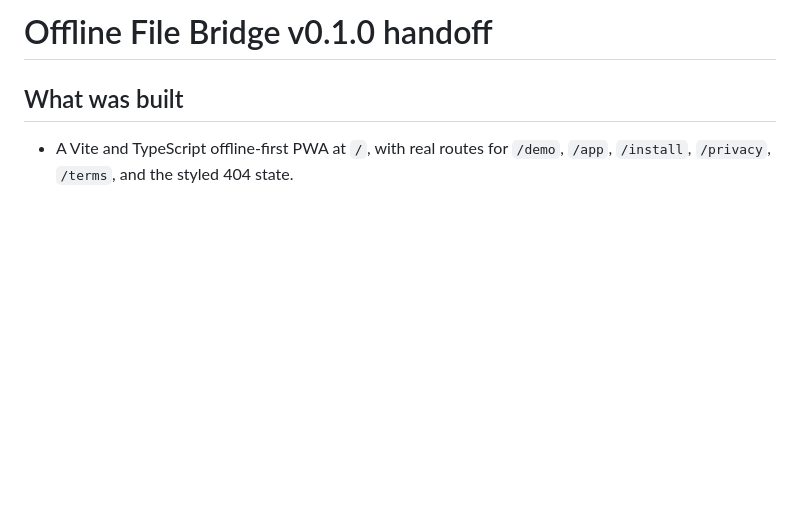
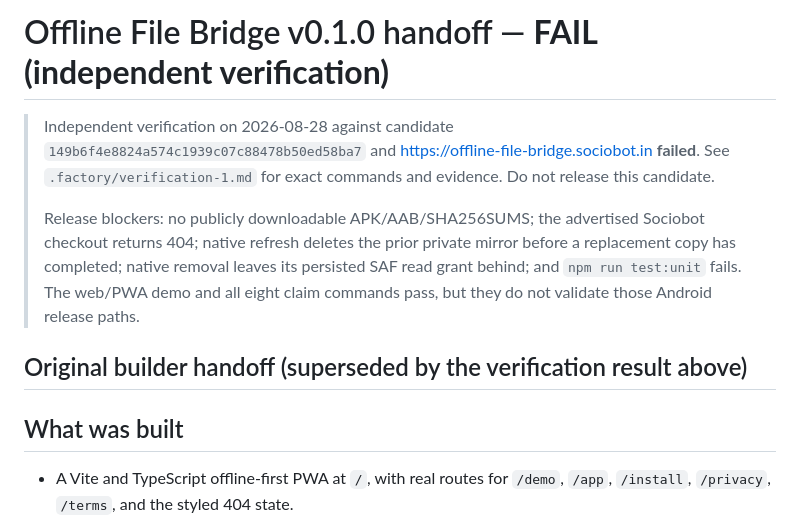
Before and after one commit to B-Divyesh/sf-offline-file-bridge, a Markdown page: .factory/handoff.md, the part around the change. Drawn GitHub-style; blank space fills up the shorter version.

Commit message:
docs: record independent verification failure

```diff
--- a/.factory/handoff.md
+++ b/.factory/handoff.md
@@ -1,4 +1,10 @@
-# Offline File Bridge v0.1.0 handoff
+# Offline File Bridge v0.1.0 handoff — **FAIL (independent verification)**
+
+> Independent verification on 2026-08-28 against candidate `149b6f4e8824a574c1939c07c88478b50ed58ba7` and https://offline-file-bridge.sociobot.in **failed**. See `.factory/verification-1.md` for exact commands and evidence. Do not release this candidate.
+>
+> Release blockers: no publicly downloadable APK/AAB/SHA256SUMS; the advertised Sociobot checkout returns 404; native refresh deletes the prior private mirror before a replacement copy has completed; native removal leaves its persisted SAF read grant behind; and `npm run test:unit` fails. The web/PWA demo and all eight claim commands pass, but they do not validate those Android release paths.
+
+## Original builder handoff (superseded by the verification result above)
 
 ## What was built
 
```
Also changed, not shown: .factory/verification-1.md (added, +91 -0 lines).
